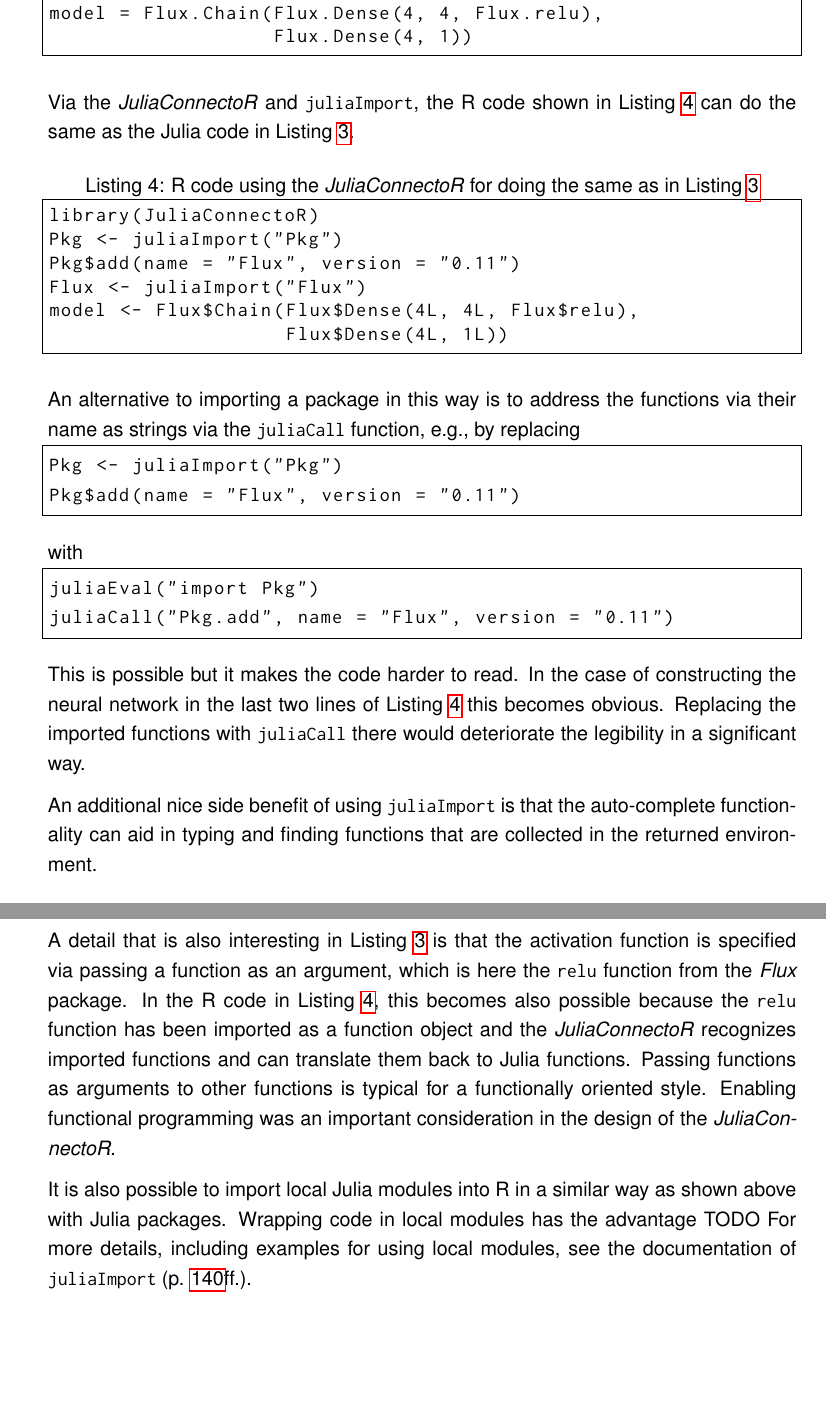
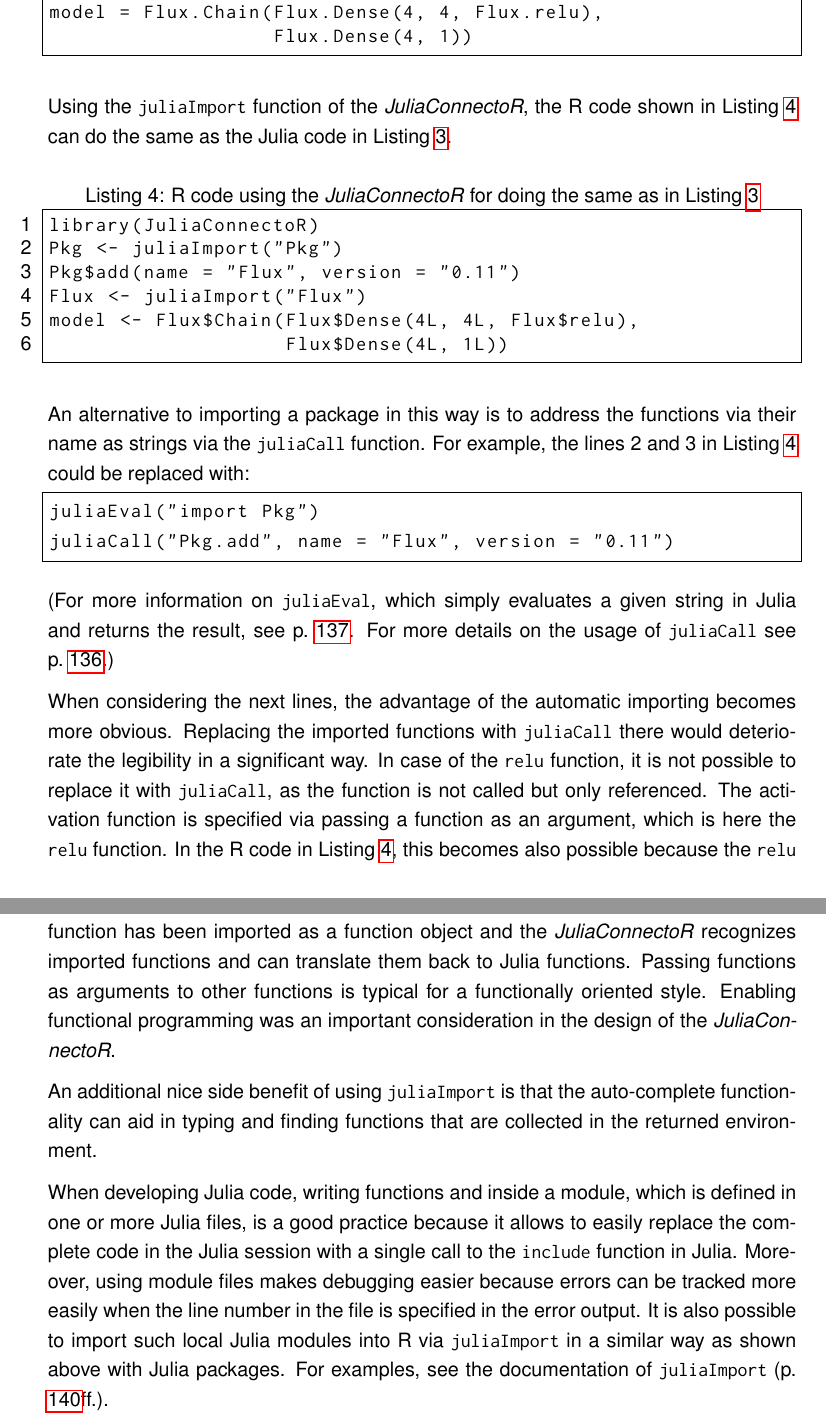
Before and after one commit to stefan-m-lenz/ThesisScHum, a LaTeX document (main.tex): two parts of pages 52 and 53 of 163, joined at a grey line, cut so that both start at the same text, the shorter picture padded with empty space. Compiled offline with pdfLaTeX.

Commit message:
automatic import fertig

```diff
--- a/main.tex
+++ b/main.tex
@@ -1556,9 +1556,9 @@
                    Flux.Dense(4, 1))
 \end{lstlisting}
 
-Via the \apkg{JuliaConnectoR} and \inlinecode{juliaImport}, the R code shown in Listing \ref{fluximportR} can do the same as the Julia code in Listing \ref{fluximportJulia}.
-
-\begin{lstlisting}[language=R,float=!h,caption={R code using the \apkg{JuliaConnectoR} for  doing the same as in Listing \ref{fluximportJulia}},label={fluximportR}]
+Using the \inlinecode{juliaImport} function of the \apkg{JuliaConnectoR}, the R code shown in Listing \ref{fluximportR} can do the same as the Julia code in Listing \ref{fluximportJulia}.
+
+\begin{lstlisting}[language=R,numbers=left,float=!h,caption={R code using the \apkg{JuliaConnectoR} for  doing the same as in Listing \ref{fluximportJulia}},label={fluximportR}]
 library(JuliaConnectoR)
 Pkg <- juliaImport("Pkg")
 Pkg$add(name = "Flux", version = "0.11")
@@ -1567,33 +1567,29 @@
                     Flux$Dense(4L, 1L))
 \end{lstlisting}
 
-An alternative to importing a package in this way is to address the functions via their name as strings via the \inlinecode{juliaCall} function, e.g., by replacing
-\begin{lstlisting}[language=R]
-Pkg <- juliaImport("Pkg")
-Pkg$add(name = "Flux", version = "0.11")
-\end{lstlisting}
-with
+An alternative to importing a package in this way is to address the functions via their name as strings via the \inlinecode{juliaCall} function.
+For example, the lines 2 and 3 in Listing \ref{fluximportR} could be replaced with:
 \begin{lstlisting}[language=R]
 juliaEval("import Pkg")
 juliaCall("Pkg.add", name = "Flux", version = "0.11")
 \end{lstlisting}
-
-This is possible but it makes the code harder to read.
-In the case of constructing the neural network in the last two lines of Listing \ref{fluximportR} this becomes obvious.
+(For more information on \inlinecode{juliaEval}, which simply evaluates a given string in Julia and returns the result, see p.~\pageref{rdokitem_juliaEval}.
+For more details on the usage of \inlinecode{juliaCall} see p.~\pageref{rdokitem_juliaCall}.)
+
+When considering the next lines, the advantage of the automatic importing becomes more obvious.
 Replacing the imported functions with \inlinecode{juliaCall} there would deteriorate the legibility in a significant way.
-
-An additional nice side benefit of using \inlinecode{juliaImport} is that the auto-complete functionality can aid in typing and finding functions that are collected in the returned environment.
-
-A detail that is also interesting in Listing \ref{fluximportJulia} is that the activation function is specified via passing a function as an argument, which is here the \inlinecode{relu} function from the \apkg{Flux} package.
+In case of the \inlinecode{relu} function, it is not possible to replace it with \inlinecode{juliaCall}, as the function is not called but only referenced.
+The activation function is specified via passing a function as an argument, which is here the \inlinecode{relu} function.
 In the R code in Listing \ref{fluximportR}, this becomes also possible because the \inlinecode{relu} function has been imported as a function object and the \apkg{JuliaConnectoR} recognizes imported functions and can translate them back to Julia functions.
 Passing functions as arguments to other functions is typical for a functionally oriented style.
 Enabling functional programming was an important consideration in the design of the \apkg{JuliaConnectoR}.
 
-
-
-It is also possible to import local Julia modules into R in a similar way as shown above with Julia packages.
-Wrapping code in local modules has the advantage TODO
-For more details, including examples for using local modules, see the documentation of \inlinecode{juliaImport} (p. \pageref{rdokitem_juliaImport}ff.).
+An additional nice side benefit of using \inlinecode{juliaImport} is that the auto-complete functionality can aid in typing and finding functions that are collected in the returned environment.
+
+When developing Julia code, writing functions and inside a module, which is defined in one or more Julia files, is a good practice because it allows to easily replace the complete code in the Julia session with a single call to the \inlinecode{include} function in Julia.
+Moreover, using module files makes debugging easier because errors can be tracked more easily when the line number in the file is specified in the error output.
+It is also possible to import such local Julia modules into R via \inlinecode{juliaImport} in a similar way as shown above with Julia packages.
+For examples, see the documentation of \inlinecode{juliaImport} (p. \pageref{rdokitem_juliaImport}ff.).
 
 \subsubsection{Translating data between Julia and R}\label{translatejuliar}
 Notable in Listing \ref{fluximportR} is that the numbers needed to be passed as integers.
```
